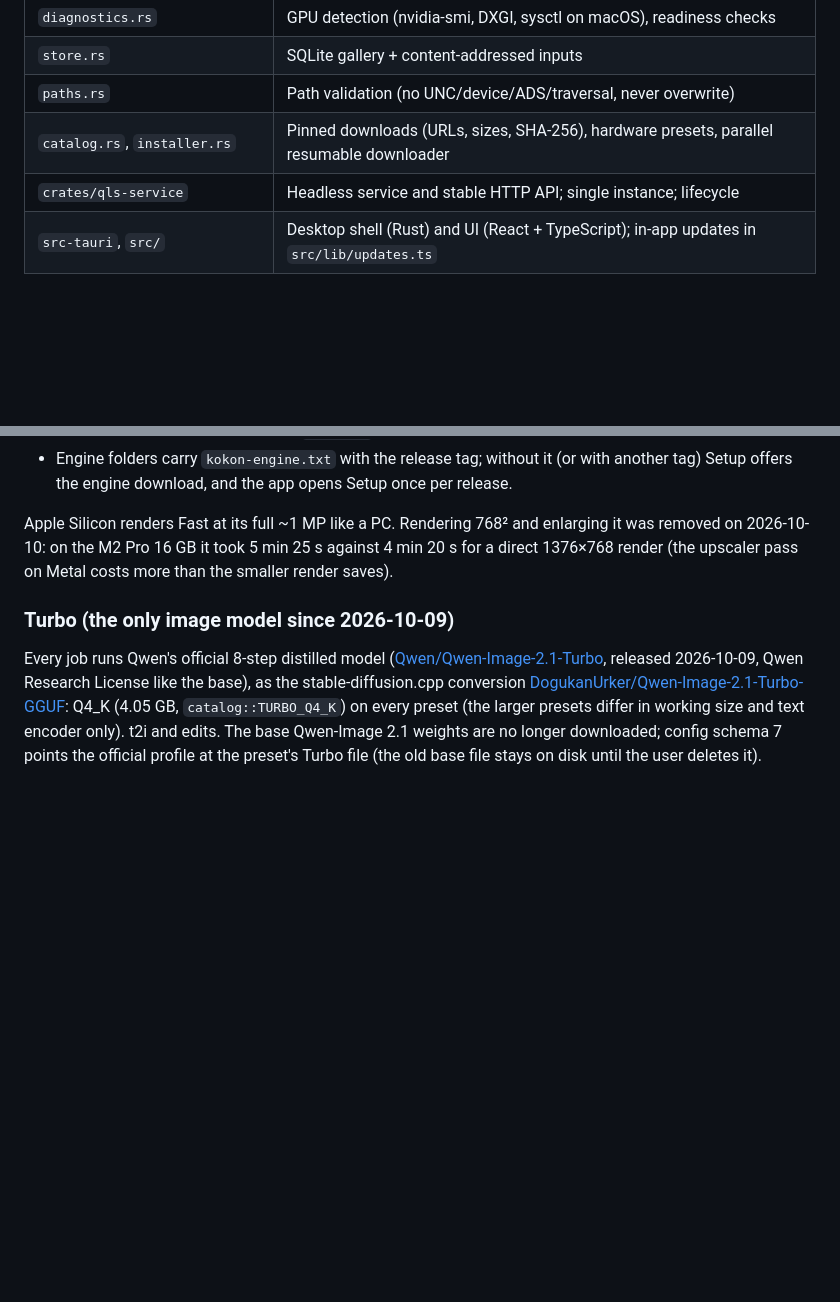
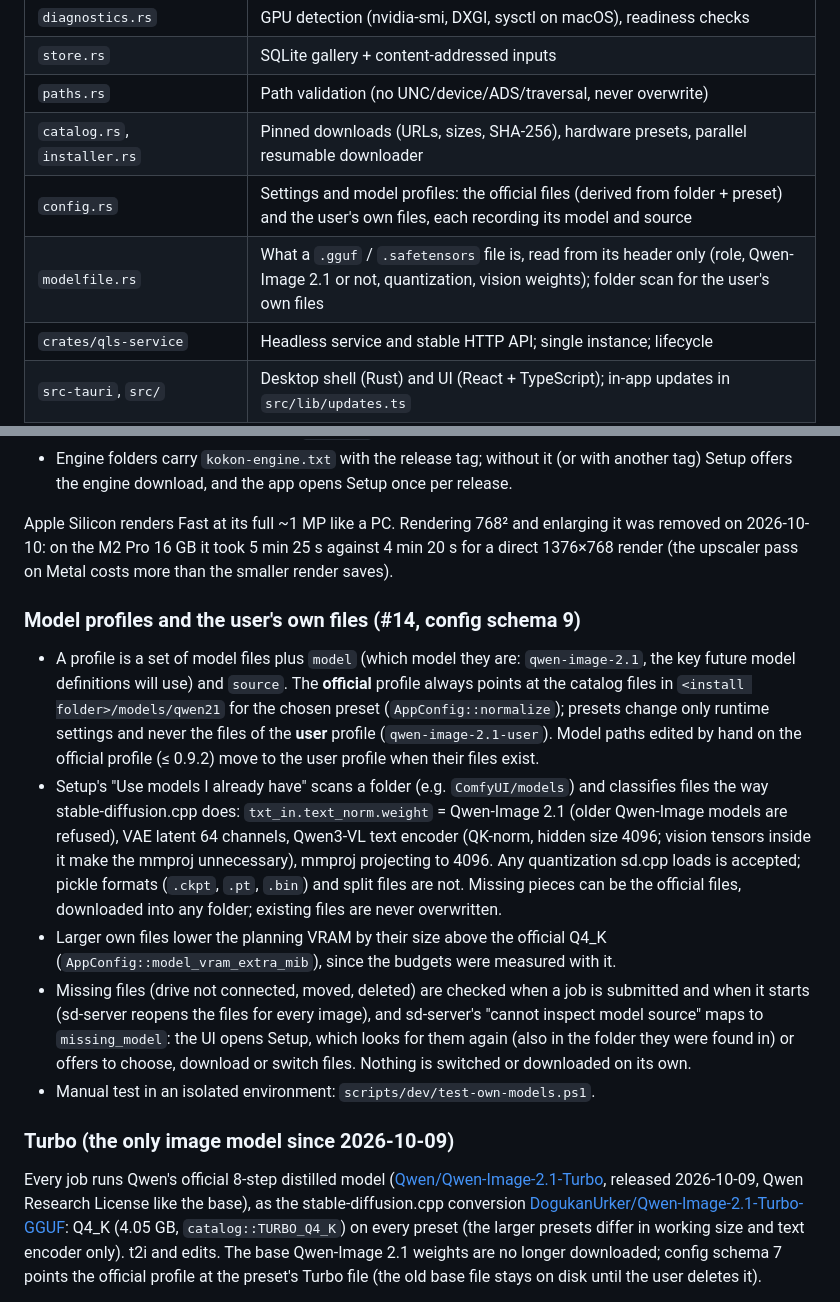
Before and after one commit to CesareDavidePace/kokon, a Markdown page: docs/engineering-notes.md, 2 parts joined by grey strips. Rendered like a GitHub page; blank space fills up the shorter version.

Commit message:
docs: using model files you already have (#14)
README: "Use models I already have" in the setup screen. Engineering notes:
model profiles (official / user, schema 9), how files are recognized,
planning VRAM for larger files, missing files, the manual test script.

Co-Authored-By: Claude Opus 5.5 (1M context) <noreply@anthropic.com>

```diff
--- a/docs/engineering-notes.md
+++ b/docs/engineering-notes.md
@@ -31,6 +31,8 @@ Kokon.exe (Tauri 2 + React)      kokon-mcp.exe (MCP, stdio)      scripts
 | `store.rs` | SQLite gallery + content-addressed inputs |
 | `paths.rs` | Path validation (no UNC/device/ADS/traversal, never overwrite) |
 | `catalog.rs`, `installer.rs` | Pinned downloads (URLs, sizes, SHA-256), hardware presets, parallel resumable downloader |
+| `config.rs` | Settings and model profiles: the official files (derived from folder + preset) and the user's own files, each recording its model and source |
+| `modelfile.rs` | What a `.gguf` / `.safetensors` file is, read from its header only (role, Qwen-Image 2.1 or not, quantization, vision weights); folder scan for the user's own files |
 | `crates/qls-service` | Headless service and stable HTTP API; single instance; lifecycle |
 | `src-tauri`, `src/` | Desktop shell (Rust) and UI (React + TypeScript); in-app updates in `src/lib/updates.ts` |
 | `mcp/` | MCP server (TypeScript, official SDK) |
@@ -170,6 +172,28 @@ Apple Silicon renders Fast at its full ~1 MP like a PC. Rendering 768² and enla
 removed on 2026-10-10: on the M2 Pro 16 GB it took 5 min 25 s against 4 min 20 s for a direct
 1376×768 render (the upscaler pass on Metal costs more than the smaller render saves).
 
+### Model profiles and the user's own files (#14, config schema 9)
+
+- A profile is a set of model files plus `model` (which model they are: `qwen-image-2.1`, the key
+  future model definitions will use) and `source`. The **official** profile always points at the
+  catalog files in `<install folder>/models/qwen21` for the chosen preset (`AppConfig::normalize`);
+  presets change only runtime settings and never the files of the **user** profile
+  (`qwen-image-2.1-user`). Model paths edited by hand on the official profile (≤ 0.9.2) move to the
+  user profile when their files exist.
+- Setup's "Use models I already have" scans a folder (e.g. `ComfyUI/models`) and classifies files the
+  way stable-diffusion.cpp does: `txt_in.text_norm.weight` = Qwen-Image 2.1 (older Qwen-Image models
+  are refused), VAE latent 64 channels, Qwen3-VL text encoder (QK-norm, hidden size 4096; vision
+  tensors inside it make the mmproj unnecessary), mmproj projecting to 4096. Any quantization sd.cpp
+  loads is accepted; pickle formats (`.ckpt`, `.pt`, `.bin`) and split files are not. Missing pieces
+  can be the official files, downloaded into any folder; existing files are never overwritten.
+- Larger own files lower the planning VRAM by their size above the official Q4_K
+  (`AppConfig::model_vram_extra_mib`), since the budgets were measured with it.
+- Missing files (drive not connected, moved, deleted) are checked when a job is submitted and when it
+  starts (sd-server reopens the files for every image), and sd-server's "cannot inspect model source"
+  maps to `missing_model`: the UI opens Setup, which looks for them again (also in the folder they were
+  found in) or offers to choose, download or switch files. Nothing is switched or downloaded on its own.
+- Manual test in an isolated environment: `scripts/dev/test-own-models.ps1`.
+
 ### Turbo (the only image model since 2026-10-09)
 
 Every job runs Qwen's official 8-step distilled model
```
Also changed, not shown: README.md (+6 -1 lines).
